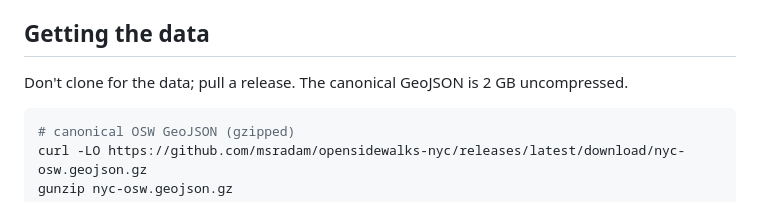
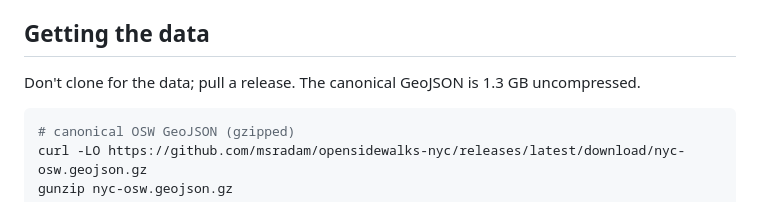
Before and after one commit to msradam/opensidewalks-nyc, a Markdown page: README.md, the part around the change. GitHub-like rendering.

Commit message:
Correct the uncompressed size in the README
The published nyc-osw.geojson is 1.28 GB once unzipped, not 2 GB.

````diff
--- a/README.md
+++ b/README.md
@@ -54,7 +54,7 @@ Edges are directed: most walkable segments appear once per travel direction, wit
 
 ## Getting the data
 
-Don't clone for the data; pull a release. The canonical GeoJSON is 2 GB uncompressed.
+Don't clone for the data; pull a release. The canonical GeoJSON is 1.3 GB uncompressed.
 
 ```bash
 # canonical OSW GeoJSON (gzipped)
````
